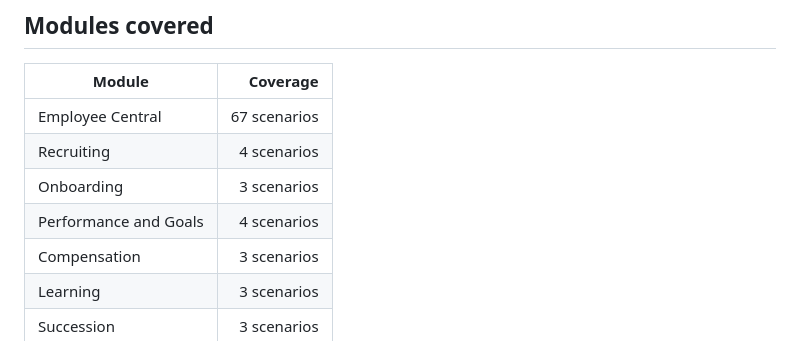
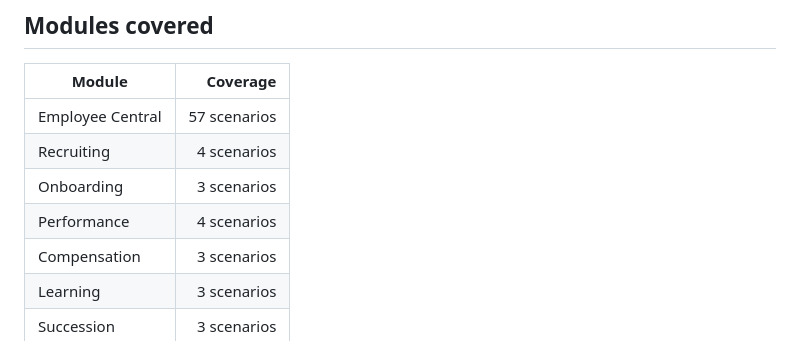
Before and after one commit to SahirVhora/sf-compass, a Markdown page: README.md, the part around the change. Rendered like a GitHub page.

Commit message:
Align README scenario coverage

```diff
--- a/README.md
+++ b/README.md
@@ -22,10 +22,10 @@ Type a client question, search across 94 scenarios, and get:
 
 | Module | Coverage |
 |---|---:|
-| Employee Central | 67 scenarios |
+| Employee Central | 57 scenarios |
 | Recruiting | 4 scenarios |
 | Onboarding | 3 scenarios |
-| Performance and Goals | 4 scenarios |
+| Performance | 4 scenarios |
 | Compensation | 3 scenarios |
 | Learning | 3 scenarios |
 | Succession | 3 scenarios |
```
